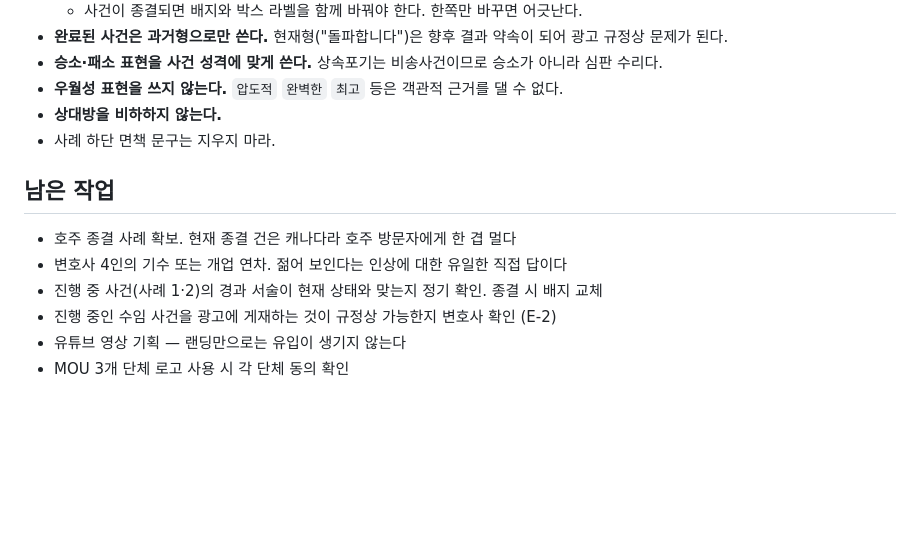
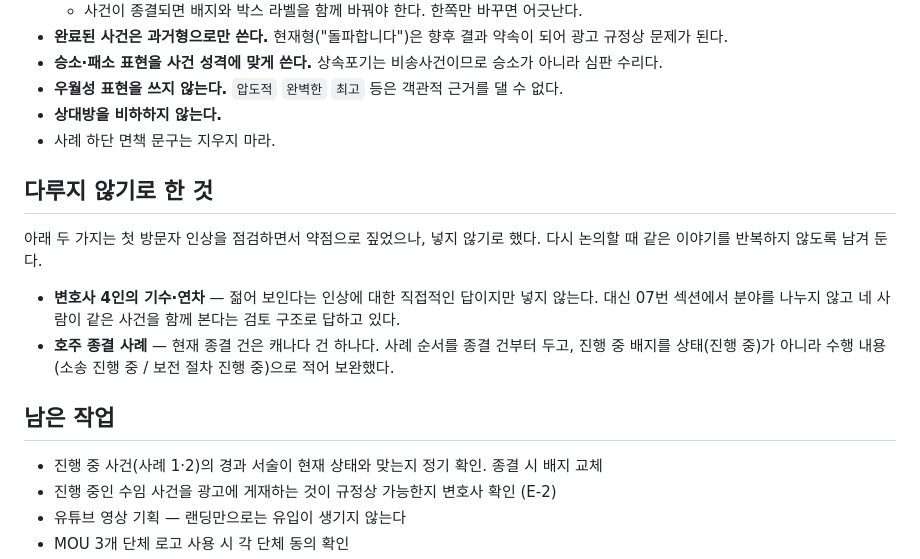
Before and after one commit to Stanley-yoo2981/au, a Markdown page: README.md, the part around the change. Rendered like a GitHub page; blank space fills up the shorter version.

Commit message:
변호사 연차와 호주 종결 사례는 넣지 않기로 결정
첫 방문자 인상 점검에서 약점으로 짚었던 두 가지를 남은 작업에서 뺐다.
왜 넣지 않기로 했는지와 무엇으로 대신하고 있는지를 README 에 남겨,
나중에 같은 논의를 반복하지 않도록 했다.

- 변호사 연차 대신 07번 섹션의 검토 구조(네 사람이 같은 사건을 함께 본다)로 답한다
- 호주 종결 사례 대신 사례 순서를 종결 건부터 두고,
  진행 중 배지를 상태가 아니라 수행 내용으로 적어 보완했다

Co-Authored-By: Claude Opus 5 <noreply@anthropic.com>
Claude-Session: https://claude.ai/code/session_015YkhkWA69VLetFP8qsN5ik

```diff
--- a/README.md
+++ b/README.md
@@ -112,10 +112,20 @@ object-fit cover 로 채우는 과정에서 그 사람만 얼굴이 크게 나
 - **상대방을 비하하지 않는다.**
 - 사례 하단 면책 문구는 지우지 마라.
 
+## 다루지 않기로 한 것
+
+아래 두 가지는 첫 방문자 인상을 점검하면서 약점으로 짚었으나, 넣지 않기로 했다.
+다시 논의할 때 같은 이야기를 반복하지 않도록 남겨 둔다.
+
+- **변호사 4인의 기수·연차** — 젊어 보인다는 인상에 대한 직접적인 답이지만 넣지 않는다.
+  대신 07번 섹션에서 분야를 나누지 않고 네 사람이 같은 사건을 함께 본다는
+  검토 구조로 답하고 있다.
+- **호주 종결 사례** — 현재 종결 건은 캐나다 건 하나다.
+  사례 순서를 종결 건부터 두고, 진행 중 배지를 상태(진행 중)가 아니라
+  수행 내용(소송 진행 중 / 보전 절차 진행 중)으로 적어 보완했다.
+
 ## 남은 작업
 
-- 호주 종결 사례 확보. 현재 종결 건은 캐나다라 호주 방문자에게 한 겹 멀다
-- 변호사 4인의 기수 또는 개업 연차. 젊어 보인다는 인상에 대한 유일한 직접 답이다
 - 진행 중 사건(사례 1·2)의 경과 서술이 현재 상태와 맞는지 정기 확인. 종결 시 배지 교체
 - 진행 중인 수임 사건을 광고에 게재하는 것이 규정상 가능한지 변호사 확인 (E-2)
 - 유튜브 영상 기획 — 랜딩만으로는 유입이 생기지 않는다
```
